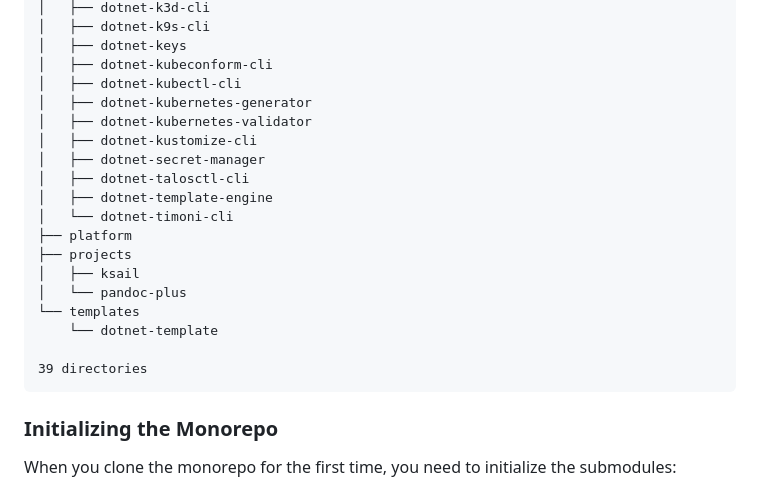
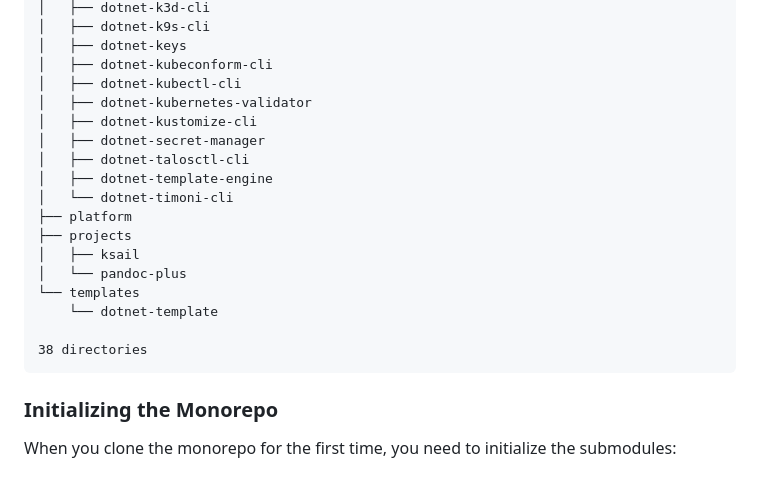
Before and after one commit to devantler-tech/monorepo, a Markdown page: README.md, the part around the change. GitHub-like rendering; folded sections open.

Commit message:
chore: Update README Tree
Signed-off-by: github-actions[bot] <41898282+github-actions[bot]@users.noreply.github.com>

````diff
--- a/README.md
+++ b/README.md
@@ -35,7 +35,6 @@ This repository is a monorepo that contains all my active projects as submodules
 │   ├── dotnet-keys
 │   ├── dotnet-kubeconform-cli
 │   ├── dotnet-kubectl-cli
-│   ├── dotnet-kubernetes-generator
 │   ├── dotnet-kubernetes-validator
 │   ├── dotnet-kustomize-cli
 │   ├── dotnet-secret-manager
@@ -49,7 +48,7 @@ This repository is a monorepo that contains all my active projects as submodules
 └── templates
     └── dotnet-template
 
-39 directories
+38 directories
 ```
 <!-- readme-tree end -->
 
````
